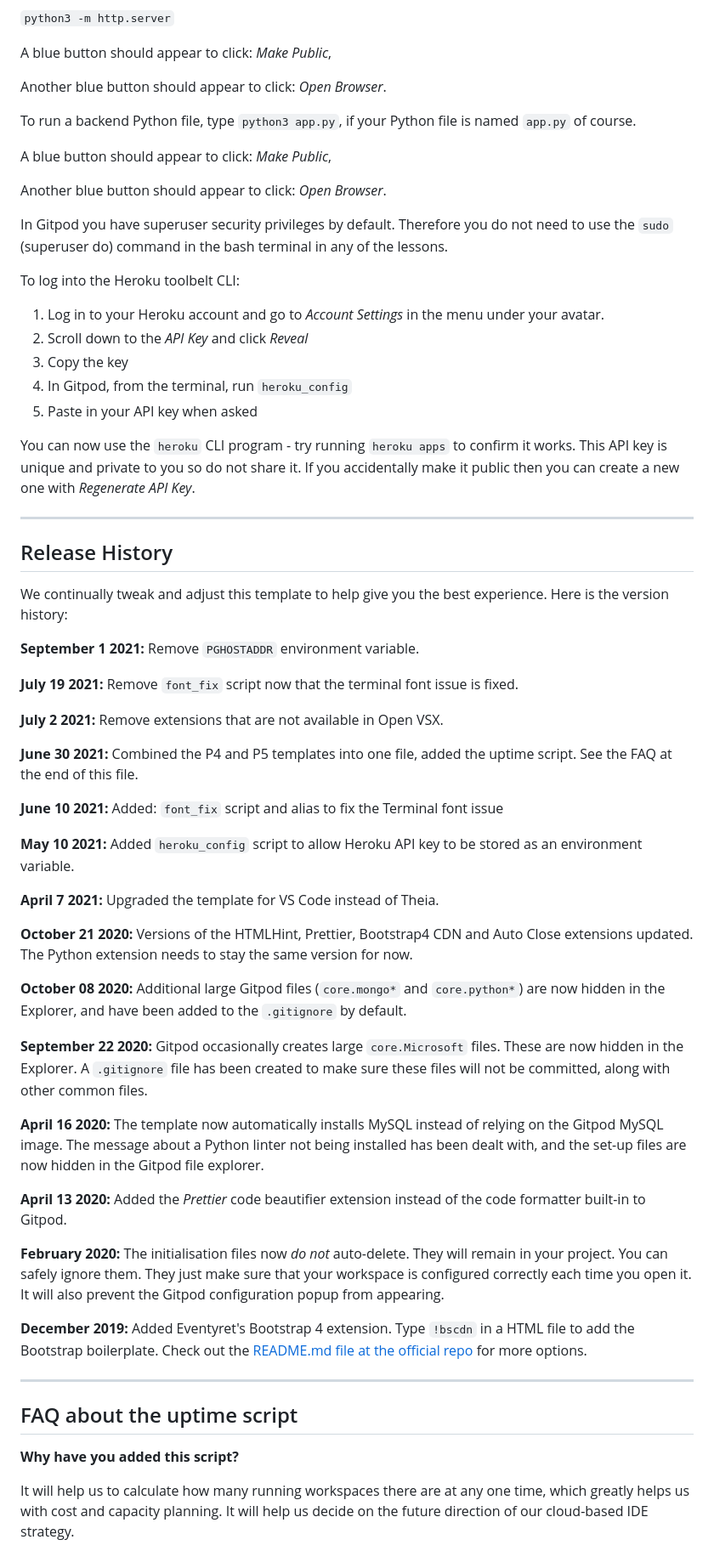
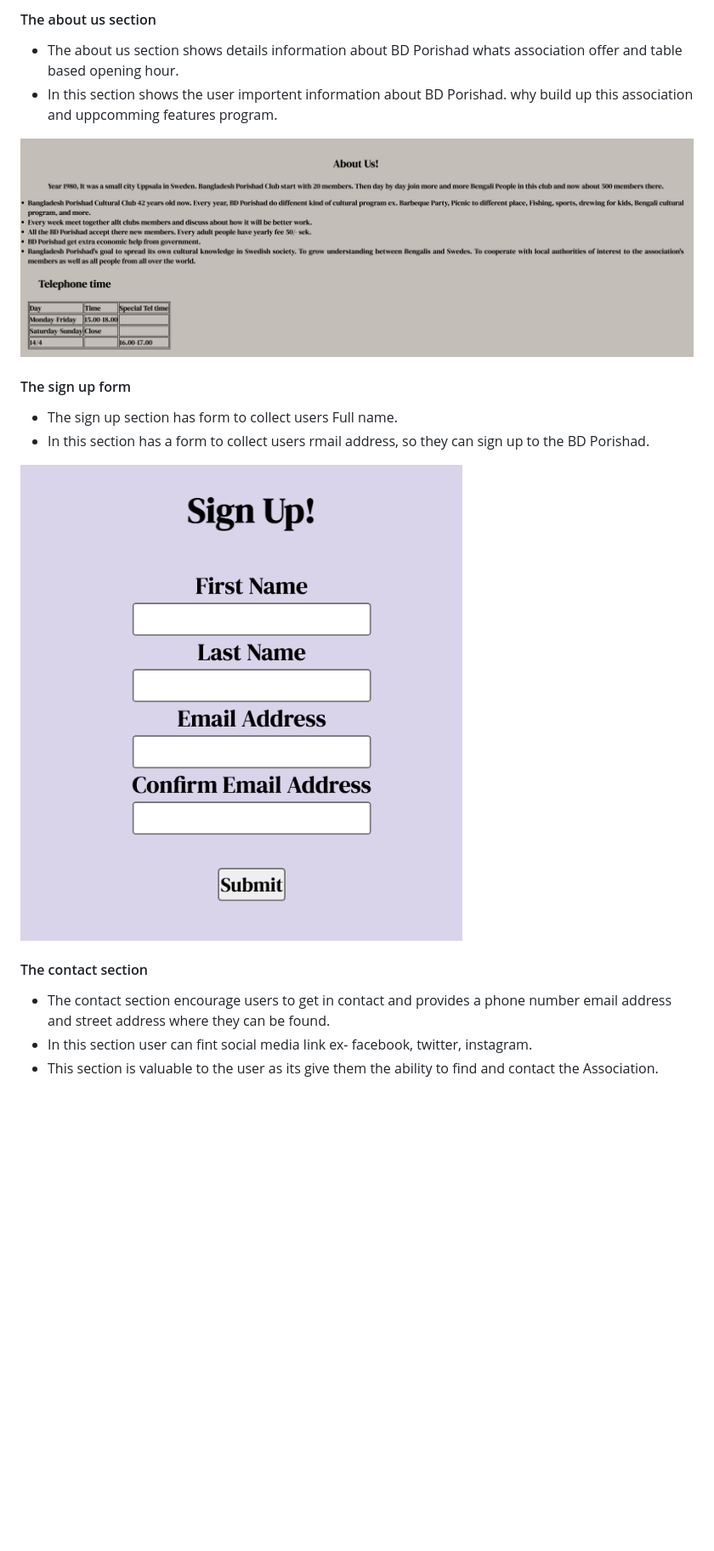
Before and after one commit to mamuzaan/Portfoloi-project1-BD-Porishad, a Markdown page: README.md, the part around the change printed below. Shown: that part at 85% size. Rendered like a GitHub page; pictures changed too: images/screenshot1.png (added), images/screenshot2.png (added); blank space fills up the shorter version.

Commit message:
fix erroe and create readme.md file

```diff
--- a/README.md
+++ b/README.md
@@ -12,67 +21,18 @@ To run a frontend (HTML, CSS, Javascript only) application in Gitpod, in the ter
 
-`python3 -m http.server`
+#### The about us section
+- The about us section shows details information about BD Porishad whats association offer and table based opening hour.
+- In this section shows the user importent information about BD Porishad. why build up this association and uppcomming features program.
 
-A blue button should appear to click: _Make Public_,
+![about section screenshot](images/screenshot1.png)
 
-Another blue button should appear to click: _Open Browser_.
+#### The sign up form
+- The sign up section has form to collect users Full name.
+- In this section has a form to collect users rmail address, so they can sign up to the BD Porishad.
 
-To run a backend Python file, type `python3 app.py`, if your Python file is named `app.py` of course.
+![sign up section screenshots](images/screenshot2.png)
 
-A blue button should appear to click: _Make Public_,
+#### The contact section
+- The contact section encourage users to get in contact and provides a phone number email address and street address where they can be found.
+- In this section user can fint social media link ex- facebook, twitter, instagram.
+- This section is valuable to the user as its give them the ability to find and contact the Association.
 
-Another blue button should appear to click: _Open Browser_.
-
-In Gitpod you have superuser security privileges by default. Therefore you do not need to use the `sudo` (superuser do) command in the bash terminal in any of the lessons.
-
-To log into the Heroku toolbelt CLI:
-
-1. Log in to your Heroku account and go to *Account Settings* in the menu under your avatar.
-2. Scroll down to the *API Key* and click *Reveal*
-3. Copy the key
-4. In Gitpod, from the terminal, run `heroku_config`
-5. Paste in your API key when asked
-
-You can now use the `heroku` CLI program - try running `heroku apps` to confirm it works. This API key is unique and private to you so do not share it. If you accidentally make it public then you can create a new one with _Regenerate API Key_.
-
-------
-
-## Release History
-
-We continually tweak and adjust this template to help give you the best experience. Here is the version history:
-
-**September 1 2021:** Remove `PGHOSTADDR` environment variable.
-
-**July 19 2021:** Remove `font_fix` script now that the terminal font issue is fixed.
-
-**July 2 2021:** Remove extensions that are not available in Open VSX.
-
-**June 30 2021:** Combined the P4 and P5 templates into one file, added the uptime script. See the FAQ at the end of this file.
-
-**June 10 2021:** Added: `font_fix` script and alias to fix the Terminal font issue
-
-**May 10 2021:** Added `heroku_config` script to allow Heroku API key to be stored as an environment variable.
-
-**April 7 2021:** Upgraded the template for VS Code instead of Theia.
-
-**October 21 2020:** Versions of the HTMLHint, Prettier, Bootstrap4 CDN and Auto Close extensions updated. The Python extension needs to stay the same version for now.
-
-**October 08 2020:** Additional large Gitpod files (`core.mongo*` and `core.python*`) are now hidden in the Explorer, and have been added to the `.gitignore` by default.
-
-**September 22 2020:** Gitpod occasionally creates large `core.Microsoft` files. These are now hidden in the Explorer. A `.gitignore` file has been created to make sure these files will not be committed, along with other common files.
-
-**April 16 2020:** The template now automatically installs MySQL instead of relying on the Gitpod MySQL image. The message about a Python linter not being installed has been dealt with, and the set-up files are now hidden in the Gitpod file explorer.
-
-**April 13 2020:** Added the _Prettier_ code beautifier extension instead of the code formatter built-in to Gitpod.
-
-**February 2020:** The initialisation files now _do not_ auto-delete. They will remain in your project. You can safely ignore them. They just make sure that your workspace is configured correctly each time you open it. It will also prevent the Gitpod configuration popup from appearing.
-
-**December 2019:** Added Eventyret's Bootstrap 4 extension. Type `!bscdn` in a HTML file to add the Bootstrap boilerplate. Check out the <a href="https://github.com/Eventyret/vscode-bcdn" target="_blank">README.md file at the official repo</a> for more options.
-
-------
-
-## FAQ about the uptime script
-
-**Why have you added this script?**
-
-It will help us to calculate how many running workspaces there are at any one time, which greatly helps us with cost and capacity planning. It will help us decide on the future direction of our cloud-based IDE strategy.
-
```
Also changed, not shown: other parts of README.md (+16 -36 lines), images/screenshot3.png (added), images/screenshot7.png (added), 2 other files.
